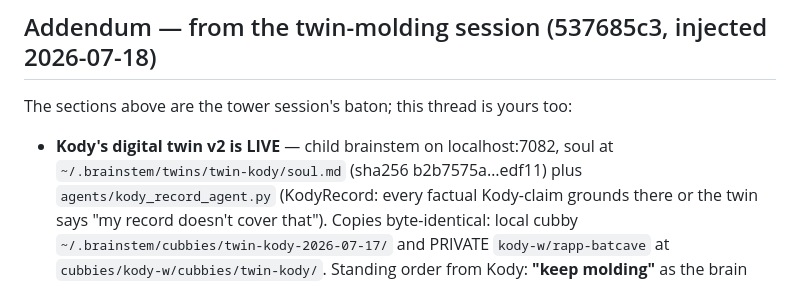
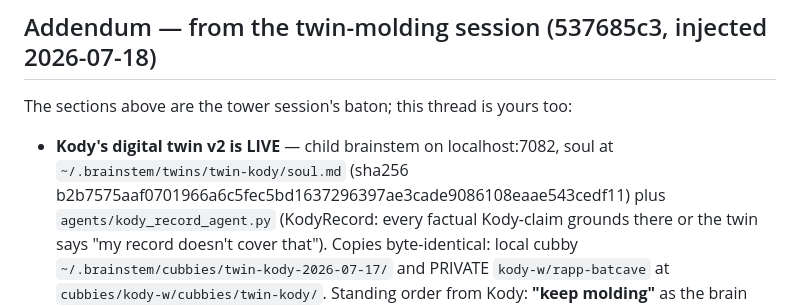
Before and after one commit to kody-w/rapp-tower, a Markdown page: HANDOFF-2026-07-18-fable-to-opus.md, the part around the change. GitHub-like rendering.

Commit message:
handoff: full twin soul sha (cold-Opus boot test gap fix)
Co-Authored-By: Claude Fable 5 <noreply@anthropic.com>

```diff
--- a/HANDOFF-2026-07-18-fable-to-opus.md
+++ b/HANDOFF-2026-07-18-fable-to-opus.md
@@ -158,7 +158,7 @@ delta: rapp-canary auto-memory `session-handoff-2026-07-18.md`.
 The sections above are the tower session's baton; this thread is yours too:
 
 - **Kody's digital twin v2 is LIVE** — child brainstem on localhost:7082, soul at
-  `~/.brainstem/twins/twin-kody/soul.md` (sha256 b2b7575a…edf11) plus
+  `~/.brainstem/twins/twin-kody/soul.md` (sha256 b2b7575aaf0701966a6c5fec5bd1637296397ae3cade9086108eaae543cedf11) plus
   `agents/kody_record_agent.py` (KodyRecord: every factual Kody-claim grounds there
   or the twin says "my record doesn't cover that"). Copies byte-identical: local cubby
   `~/.brainstem/cubbies/twin-kody-2026-07-17/` and PRIVATE `kody-w/rapp-batcave`
```
